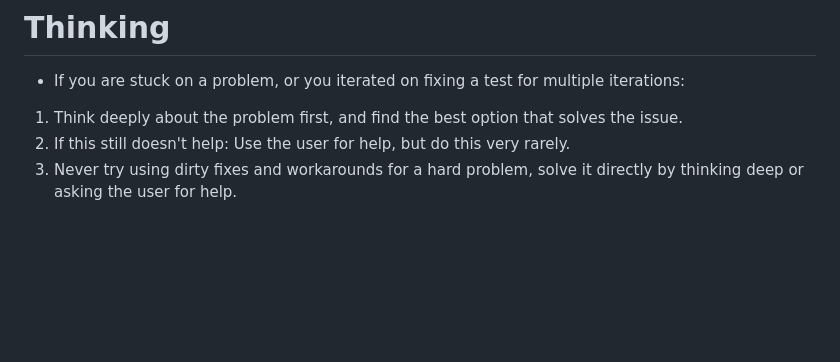
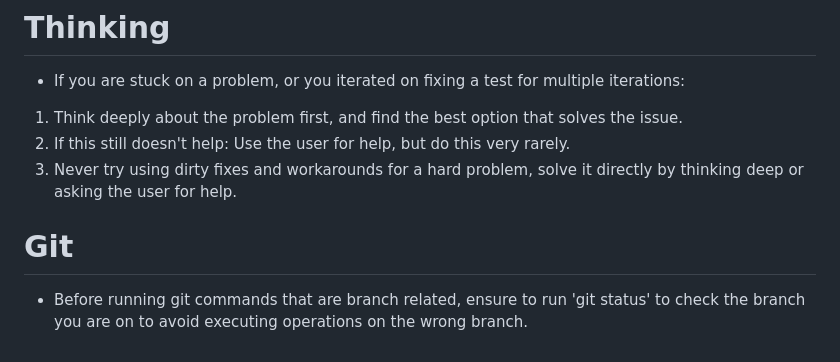
Before and after one commit to 2mawi2/para, a Markdown page: CLAUDE.md, the part around the change. Drawn GitHub-style; blank space fills up the shorter version.

Commit message:
fix git status in CLAUDE file

```diff
--- a/CLAUDE.md
+++ b/CLAUDE.md
@@ -265,3 +265,8 @@ fn test_with_git_environment() {
 1. Think deeply about the problem first, and find the best option that solves the issue.
 2. If this still doesn't help: Use the user for help, but do this very rarely.
 3. Never try using dirty fixes and workarounds for a hard problem, solve it directly by thinking deep or asking the user for help.
+
+
+# Git
+
+- Before running git commands that are branch related, ensure to run 'git status' to check the branch you are on to avoid executing operations on the wrong branch.
```
